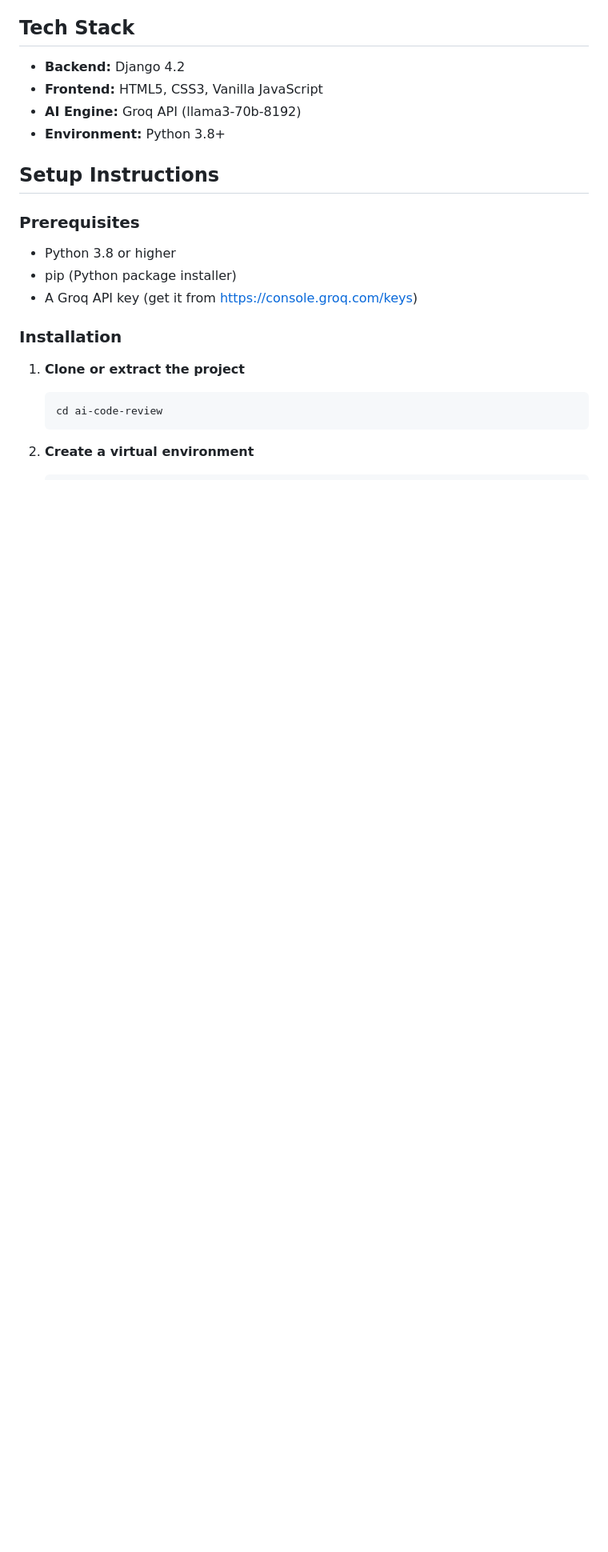
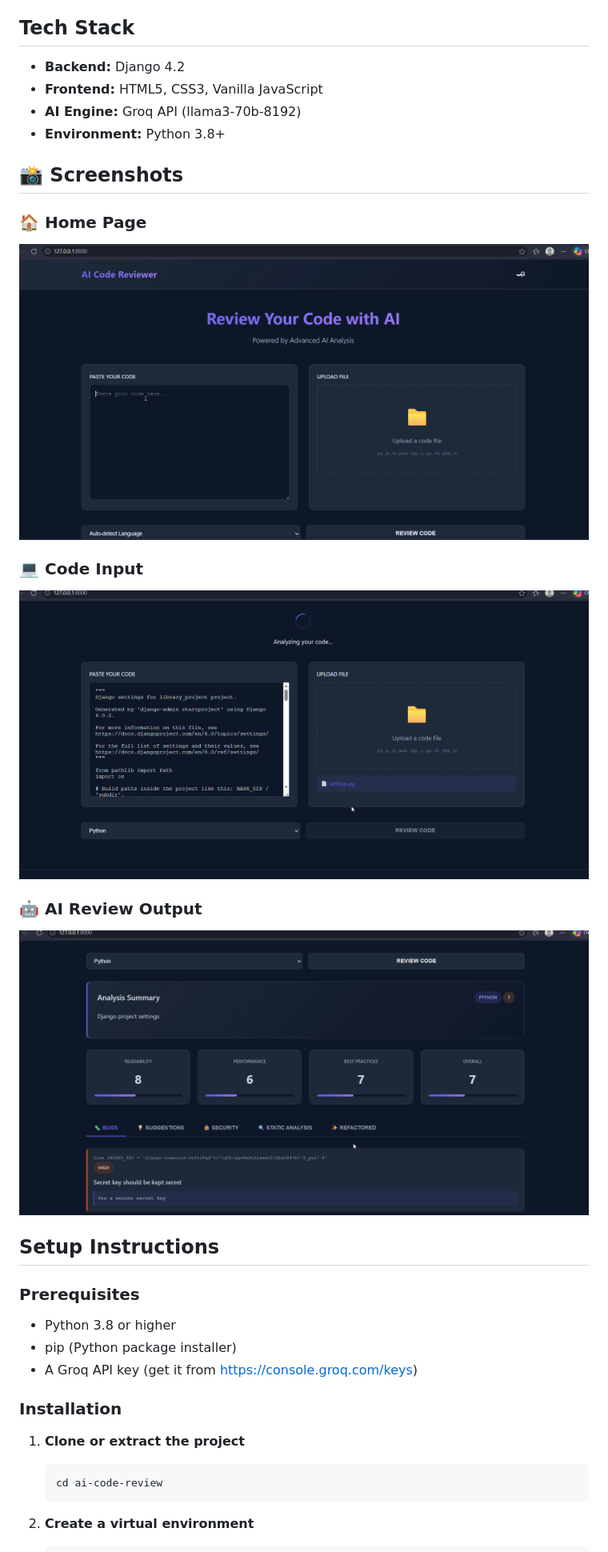
Before and after one commit to Rajshekhar061/Code-Reviewer, a Markdown page: README.md, the part around the change. Shown at 80% size. Rendered like a GitHub page; blank space fills up the shorter version.

Commit message:
Add screenshots to README
Added screenshots for Home Page, Code Input, and AI Review Output.

```diff
--- a/README.md
+++ b/README.md
@@ -22,6 +22,17 @@ A powerful AI-powered code review system that analyzes code using advanced langu
 - **Frontend:** HTML5, CSS3, Vanilla JavaScript
 - **AI Engine:** Groq API (llama3-70b-8192)
 - **Environment:** Python 3.8+
+
+## 📸 Screenshots
+
+### 🏠 Home Page
+![Home](assets/home.png)
+
+### 💻 Code Input
+![Code Input](assets/code-input.png)
+
+### 🤖 AI Review Output
+![Output](assets/review-output.png)
 
 ## Setup Instructions
 
```
